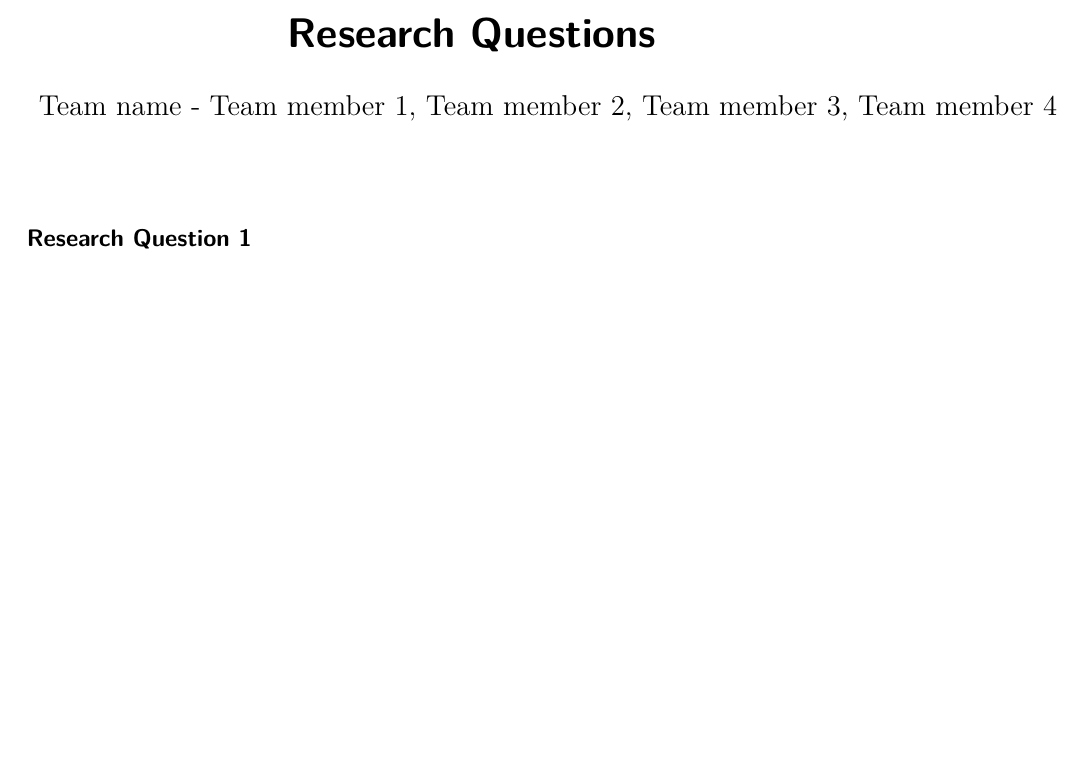
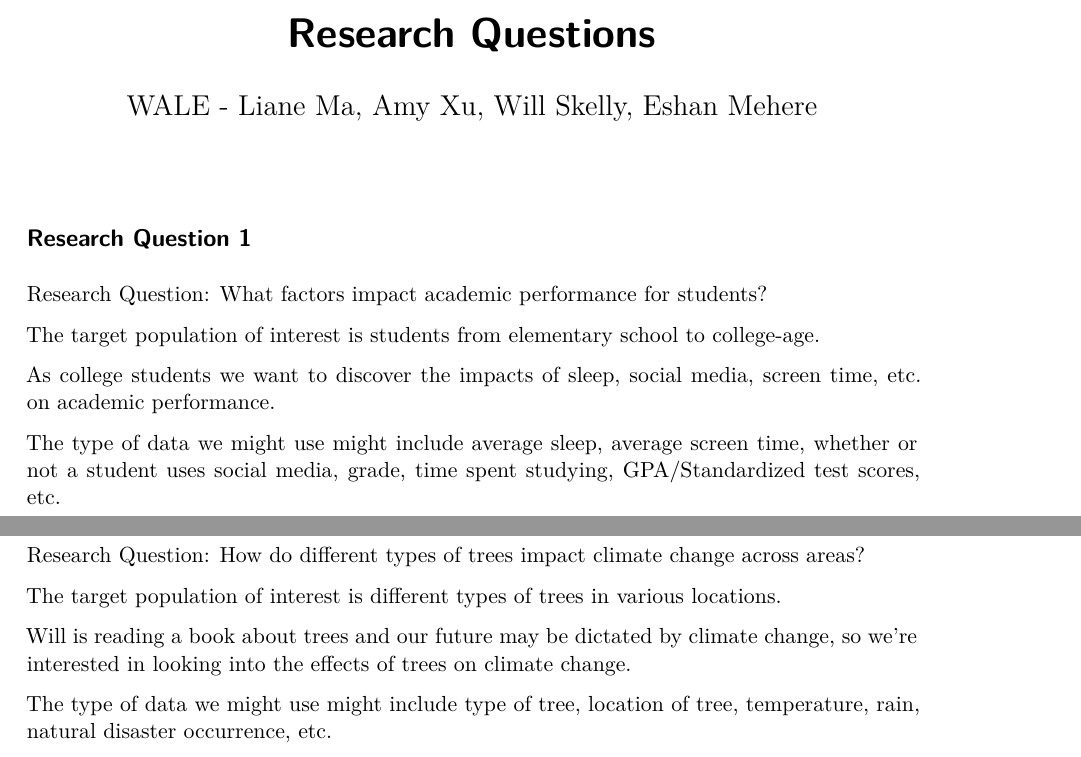
Before and after one commit to lma120/gpa-sleep-analysis, a Quarto document (research-questions.qmd): part of page 1 of 3 before the commit and two parts of pages 1 and 2 of 3 after it, the two joined at a grey line, cut so that both start at the same text, the shorter picture padded with empty space. The pictures show the output file research-questions.pdf that the author committed with the source.

Commit message:
Finished research questions 1-3

```diff
--- a/research-questions.qmd
+++ b/research-questions.qmd
@@ -1,6 +1,6 @@
 ---
 title: "Research Questions"
-author: "Team name - Team member 1, Team member 2, Team member 3, Team member 4"
+author: "WALE - Liane Ma, Amy Xu, Will Skelly, Eshan Mehere"
 format: pdf
 execute:
   warning: false
@@ -10,7 +10,22 @@ editor: visual
 
 ## Research Question 1
 
+Research Question: What factors impact academic performance for students?
+
+The target population of interest is students from elementary school to college-age.
+
+As college students we want to discover the impacts of sleep, social media, screen time, etc. on academic performance.
+
+The type of data we might use might include average sleep, average screen time, whether or not a student uses social media, grade, time spent studying, GPA/Standardized test scores, etc.
+
 \pagebreak
 
 ## Research Question 2
 
+Research Question: How do different types of trees impact climate change across areas?
+
+The target population of interest is different types of trees in various locations.
+
+Will is reading a book about trees and our future may be dictated by climate change, so we're interested in looking into the effects of trees on climate change.
+
+The type of data we might use might include type of tree, location of tree, temperature, rain, natural disaster occurrence, etc.
```
Also changed, not shown: research-questions.pdf, research-questions.qmd (9 more changed lines).
